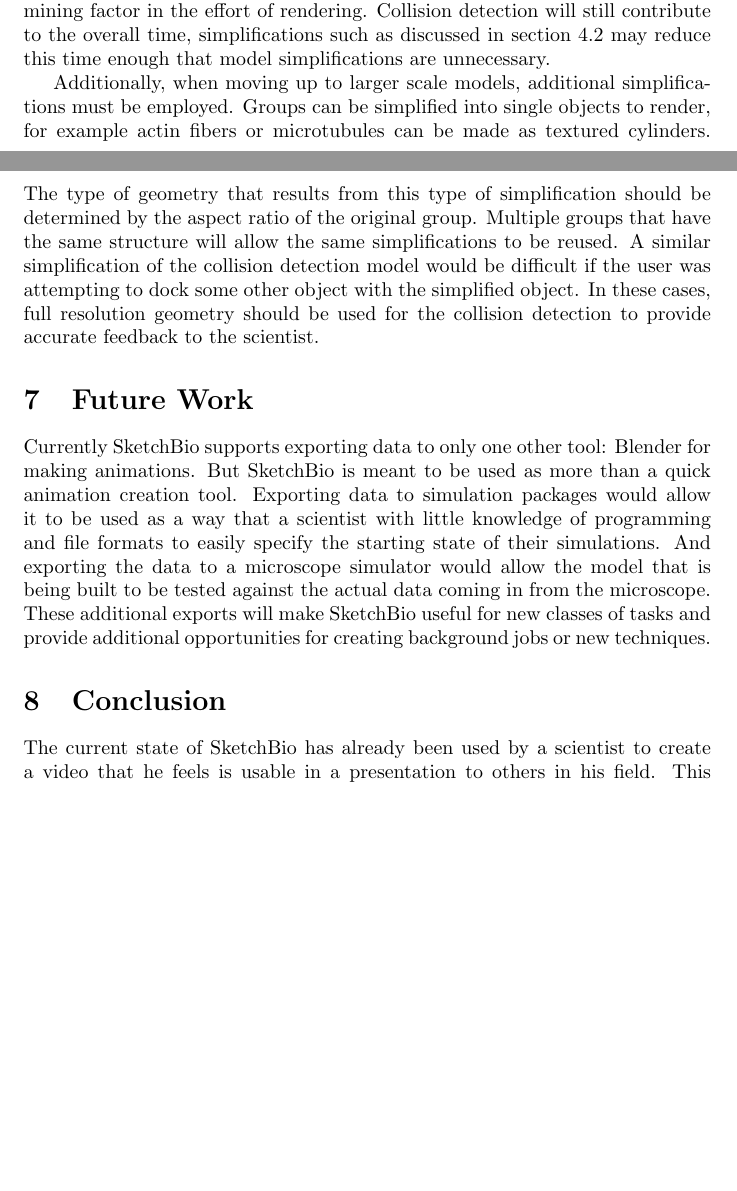
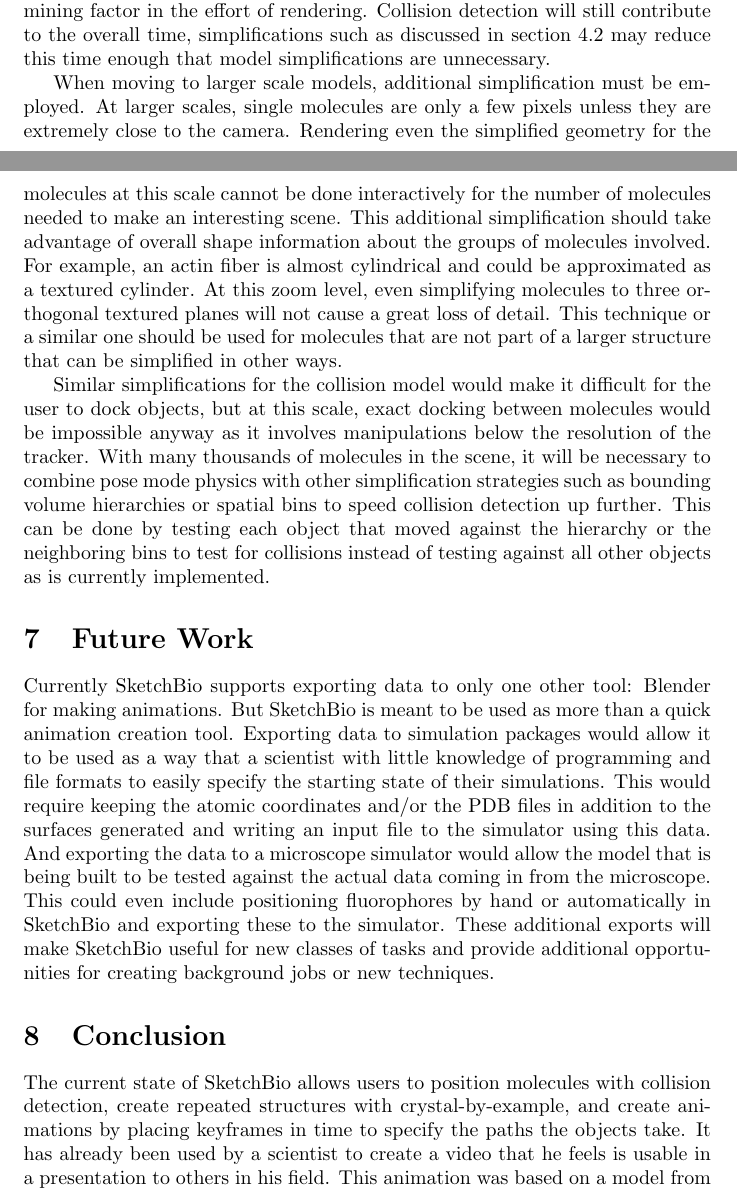
Before and after one commit to CISMM/sketchbio, a LaTeX paper (paper_tex_source/paper_prp.tex): two parts of pages 14 and 15 of 17, joined at a grey line, cut so that both start at the same text, the shorter picture padded with empty space. Compiled offline with pdfLaTeX.

Commit message:
PAPER - more edits from Russ's comments

```diff
--- a/paper_tex_source/paper_prp.tex
+++ b/paper_tex_source/paper_prp.tex
@@ -159,14 +159,16 @@
 
 \subsection{Alternative Simplification Strategies}
 \label{sec:simplification_strategies}
-The current object simplification strategy in SketchBio uses precomputed simplified geometries which are replaced when the number of objects with the given geometry exceeds a threshold.  While this lowers collision detection times slightly in the case where there are many polygons overlapping, collision detection times are not currently the bottleneck of SketchBio.  The simplifications should be changed to address the current bottleneck, the rendering time.  Instead of only the number of copies of a model determining its simplification level, its distance from the screen can determine the simplification level.  Objects far from the screen should be drawn as simple textures on rectangles, objects close should be seen in full resolution and objects in the middle range can be displayed as a simplified version of the geometry.  This allows the screen size to be the determining factor in the effort of rendering.  Collision detection will still contribute to the overall time, simplifications such as discussed in section 4.2 may reduce this time enough that model simplifications are unnecessary.
+The current object simplification strategy in SketchBio uses precomputed simplified geometries which are replaced when the number of objects with the given geometry exceeds a threshold.  While this lowers collision detection times slightly in the case where there are many polygons overlapping, collision detection times are not currently the bottleneck of SketchBio.  The simplifications should be changed to address the current bottleneck, the rendering time.  Instead of only the number of copies of a model determining its simplification level, its distance from the screen should determine the simplification level.  Objects far from the screen should be drawn as simple textures on rectangles, objects close should be seen in full resolution and objects in the middle range can be displayed as a simplified version of the geometry.  This allows the screen size to be the determining factor in the effort of rendering.  Collision detection will still contribute to the overall time, simplifications such as discussed in section 4.2 may reduce this time enough that model simplifications are unnecessary.
 
-Additionally, when moving up to larger scale models, additional simplifications must be employed.  Groups can be simplified into single objects to render, for example actin fibers or microtubules can be made as textured cylinders.  The type of geometry that results from this type of simplification should be determined by the aspect ratio of the original group.  Multiple groups that have the same structure will allow the same simplifications to be reused.  A similar simplification of the collision detection model would be difficult if the user was attempting to dock some other object with the simplified object.  In these cases, full resolution geometry should be used for the collision detection to provide accurate feedback to the scientist.
+When moving to larger scale models, additional simplification must be employed.  At larger scales, single molecules are only a few pixels unless they are extremely close to the camera.  Rendering even the simplified geometry for the molecules at this scale cannot be done interactively for the number of molecules needed to make an interesting scene.  This additional simplification should take advantage of overall shape information about the groups of molecules involved.  For example, an actin fiber is almost cylindrical and could be approximated as a textured cylinder.  At this zoom level, even simplifying molecules to three orthogonal textured planes will not cause a great loss of detail.  This technique or a similar one should be used for molecules that are not part of a larger structure that can be simplified in other ways.
+
+Similar simplifications for the collision model would make it difficult for the user to dock objects, but at this scale, exact docking between molecules would be impossible anyway as it involves manipulations below the resolution of the tracker.  With many thousands of molecules in the scene, it will be necessary to combine pose mode physics with other simplification strategies such as bounding volume hierarchies or spatial bins to speed collision detection up further.  This can be done by testing each object that moved against the hierarchy or the neighboring bins to test for collisions instead of testing against all other objects as is currently implemented.
 
 \section{Future Work}
-Currently SketchBio supports exporting data to only one other tool: Blender for making animations.  But SketchBio is meant to be used as more than a quick animation creation tool.  Exporting data to simulation packages would allow it to be used as a way that a scientist with little knowledge of programming and file formats to easily specify the starting state of their simulations.  And exporting the data to a microscope simulator would allow the model that is being built to be tested against the actual data coming in from the microscope.  These additional exports will make SketchBio useful for new classes of tasks and provide additional opportunities for creating background jobs or new techniques.
+Currently SketchBio supports exporting data to only one other tool: Blender for making animations.  But SketchBio is meant to be used as more than a quick animation creation tool.  Exporting data to simulation packages would allow it to be used as a way that a scientist with little knowledge of programming and file formats to easily specify the starting state of their simulations.  This would require keeping the atomic coordinates and/or the PDB files in addition to the surfaces generated and writing an input file to the simulator using this data.  And exporting the data to a microscope simulator would allow the model that is being built to be tested against the actual data coming in from the microscope.  This could even include positioning fluorophores by hand or automatically in SketchBio and exporting these to the simulator.  These additional exports will make SketchBio useful for new classes of tasks and provide additional opportunities for creating background jobs or new techniques.
 
 \section{Conclusion}
-The current state of SketchBio has already been used by a scientist to create a video that he feels is usable in a presentation to others in his field.  This animation was based on a model from a paper he had read and wished to present.  Although more work is required, this use shows that this tool is capable of letting scientists create models and animations without directly including a computer scientist or animator in the process.
+The current state of SketchBio allows users to position molecules with collision detection, create repeated structures with crystal-by-example, and create animations by placing keyframes in time to specify the paths the objects take.  It has already been used by a scientist to create a video that he feels is usable in a presentation to others in his field.  This animation was based on a model from a paper he had read and wished to present.  He also created a model based on a second paper using the charge-colored surfaces to see the interaction propsed.  The developers of the tool were able to create an animation showing an approximation of the interaction between several of the molecules in about 30 minutes.  Although more work is required, this use shows that this tool is capable of letting scientists create models and animations without directly including a computer scientist or animator in the process.
 
 \section{Acknowledgements}
```
Also changed, not shown: paper_tex_source/paper_prp.tex (2 more changed lines).
